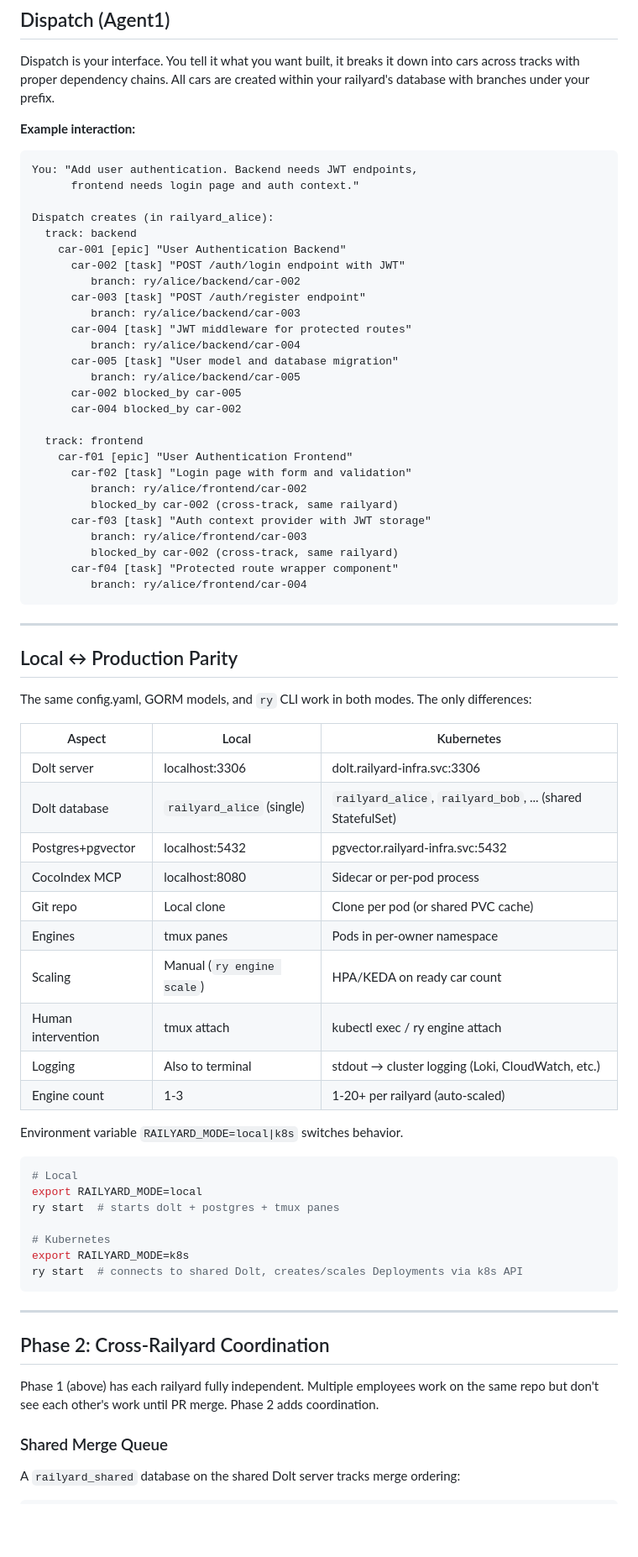
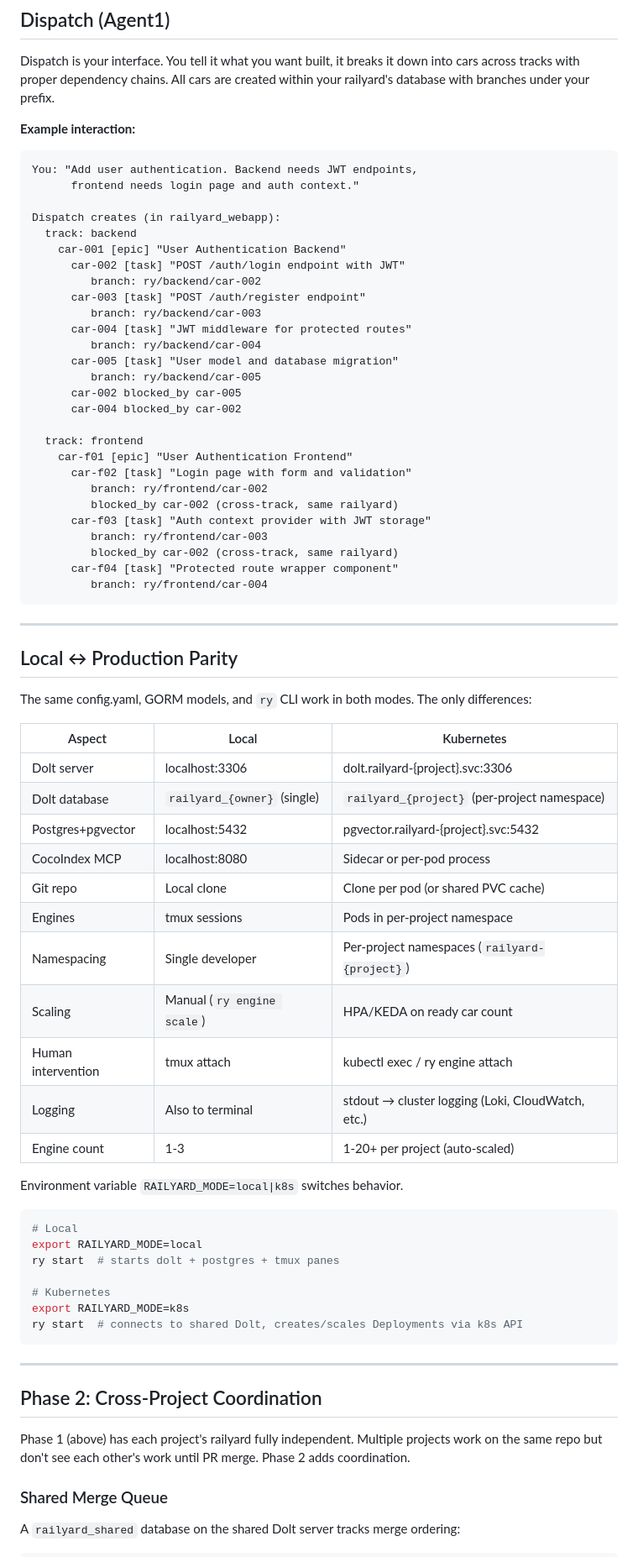
Before and after one commit to zulandar/railyard, a Markdown page: ARCHITECTURE.md, the part around one of its changes. Shown at 84% size. Drawn GitHub-style; blank space fills up the shorter version.

````diff
--- a/ARCHITECTURE.md
+++ b/ARCHITECTURE.md
@@ -1612,30 +1582,30 @@ Dispatch is your interface. You tell it what you want built, it breaks it down i
 You: "Add user authentication. Backend needs JWT endpoints,
       frontend needs login page and auth context."
 
-Dispatch creates (in railyard_alice):
+Dispatch creates (in railyard_webapp):
   track: backend
     car-001 [epic] "User Authentication Backend"
       car-002 [task] "POST /auth/login endpoint with JWT"
-         branch: ry/alice/backend/car-002
+         branch: ry/backend/car-002
       car-003 [task] "POST /auth/register endpoint"
-         branch: ry/alice/backend/car-003
+         branch: ry/backend/car-003
       car-004 [task] "JWT middleware for protected routes"
-         branch: ry/alice/backend/car-004
+         branch: ry/backend/car-004
       car-005 [task] "User model and database migration"
-         branch: ry/alice/backend/car-005
+         branch: ry/backend/car-005
       car-002 blocked_by car-005
       car-004 blocked_by car-002
 
   track: frontend
     car-f01 [epic] "User Authentication Frontend"
       car-f02 [task] "Login page with form and validation"
-         branch: ry/alice/frontend/car-002
+         branch: ry/frontend/car-002
          blocked_by car-002 (cross-track, same railyard)
       car-f03 [task] "Auth context provider with JWT storage"
-         branch: ry/alice/frontend/car-003
+         branch: ry/frontend/car-003
          blocked_by car-002 (cross-track, same railyard)
       car-f04 [task] "Protected route wrapper component"
-         branch: ry/alice/frontend/car-004
+         branch: ry/frontend/car-004
 ```
 
 ---
@@ -1646,16 +1616,17 @@ The same config.yaml, GORM models, and `ry` CLI work in both modes. The only dif
 
 | Aspect | Local | Kubernetes |
 |--------|-------|-----------|
-| Dolt server | localhost:3306 | dolt.railyard-infra.svc:3306 |
-| Dolt database | `railyard_alice` (single) | `railyard_alice`, `railyard_bob`, ... (shared StatefulSet) |
-| Postgres+pgvector | localhost:5432 | pgvector.railyard-infra.svc:5432 |
+| Dolt server | localhost:3306 | dolt.railyard-{project}.svc:3306 |
+| Dolt database | `railyard_{owner}` (single) | `railyard_{project}` (per-project namespace) |
+| Postgres+pgvector | localhost:5432 | pgvector.railyard-{project}.svc:5432 |
 | CocoIndex MCP | localhost:8080 | Sidecar or per-pod process |
 | Git repo | Local clone | Clone per pod (or shared PVC cache) |
-| Engines | tmux panes | Pods in per-owner namespace |
+| Engines | tmux sessions | Pods in per-project namespace |
+| Namespacing | Single developer | Per-project namespaces (`railyard-{project}`) |
 | Scaling | Manual (`ry engine scale`) | HPA/KEDA on ready car count |
 | Human intervention | tmux attach | kubectl exec / ry engine attach |
 | Logging | Also to terminal | stdout → cluster logging (Loki, CloudWatch, etc.) |
-| Engine count | 1-3 | 1-20+ per railyard (auto-scaled) |
+| Engine count | 1-3 | 1-20+ per project (auto-scaled) |
 
 Environment variable `RAILYARD_MODE=local|k8s` switches behavior.
 
@@ -1671,9 +1642,9 @@ ry start  # connects to shared Dolt, creates/scales Deployments via k8s API
 
 ---
 
-## Phase 2: Cross-Railyard Coordination
-
-Phase 1 (above) has each railyard fully independent. Multiple employees work on the same repo but don't see each other's work until PR merge. Phase 2 adds coordination.
+## Phase 2: Cross-Project Coordination
+
+Phase 1 (above) has each project's railyard fully independent. Multiple projects work on the same repo but don't see each other's work until PR merge. Phase 2 adds coordination.
 
 ### Shared Merge Queue
 
````
Also changed, not shown: other parts of ARCHITECTURE.md (+124 -156 lines).
